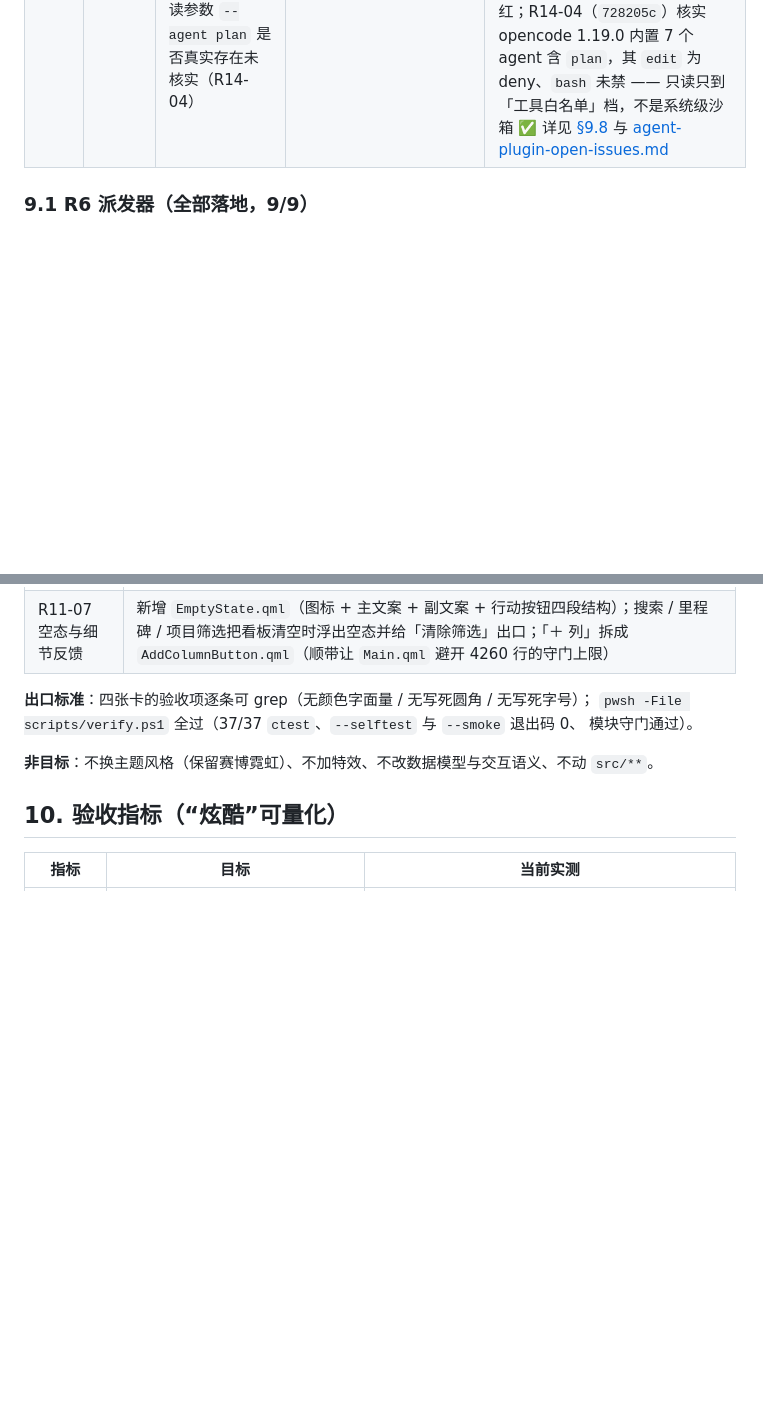
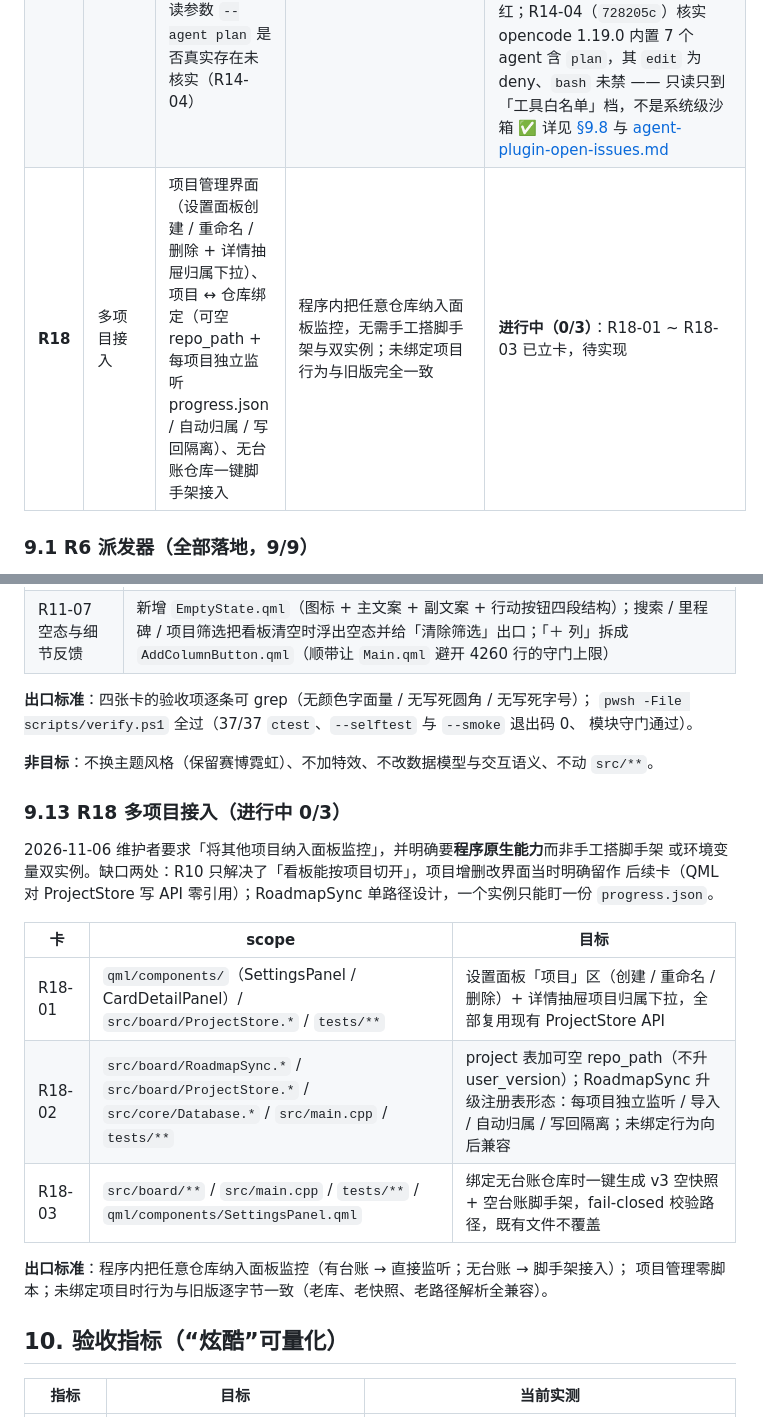
Before and after one commit to Reance195/NeonBoard, a Markdown page: docs/iteration-roadmap.md, 2 parts joined by grey strips. GitHub-like rendering; blank space fills up the shorter version.

Commit message:
docs(roadmap): 补 R18 多项目接入 §9 行与 §9.13 小节
与 d1d3d78 的台账立卡同源，按闸门要求拆分提交（DX-51：立卡提交不得夹带其它路径）。

```diff
--- a/docs/iteration-roadmap.md
+++ b/docs/iteration-roadmap.md
@@ -396,6 +396,7 @@ feat(board): 支持列内精确插位 #R1-04=done
 | **R12** | 托盘图标修正 | 宿主进程托盘图标改用内嵌 neonboard 图标（R12-01） | 托盘显示 NeonBoard 霓虹图标，不再是系统通用图标 | **完成（1/1）**：R12-01 已合入主线（`e0cd23f` #R12-01）—— 宿主 `NeonBoardHost.exe` 的托盘图标从 `LoadIconW(nullptr, IDI_APPLICATION)`（系统通用图标）改为加载自身内嵌的 `neonboard.ico`（该图标 R5-05 起已由 `resources/neonboard.rc` 打进 Host，本次只是托盘代码没跟上） ✅ |
 | **R13** | 首启就绪竞态 | 看板偶发全空（0 条任务）与首启引导误弹的根因定位与修复：就绪判定从启动瞬间的一次快照改为随 count 可重算的派生状态，并留下区分「真空板 / 尚未就绪」的判据（R13-01） | 全新数据目录连续 5 次首启不出现「有卡却显示 0 条」或「有卡却弹引导」；ONBOARD 诊断行与 TaskModel 加载行 count 一致；`shouldOnboard` 三种组合有测试覆盖 | **完成**：R13-01 已合入主线（`b2d1bb8` #R13-01=done）—— 引导显隐从「启动算一次」改为随 `count` 重算，并加单测守住 `shouldOnboard` 的无状态性。**原始现象不是产品 bug**：那张「0 条 + 引导」截图截的是并行会话实例的窗口（判据：截图 mtime 落在该次运行窗口生命周期内，而同进程日志写着 `ONBOARD skip tasks 139`），见 `docs/pitfalls.md` 4.6；启动期 `load` 调两次、count 由 0 跳到实际条数的机制另见 6.4 ✅ |
 | **R14** | Agent 插件「装了没生效」 | R9 四个官方插件交付后核对发现两批空白：① 既有库上新增插件默认未授权、声明被静默丢弃（R14-01）；② 官方插件不进打包产物，安装版一个都看不到（R14-02）；③ cursor-agent 是 .cmd 包装器，执行器能否直接拉起未实测（R14-03）；④ opencode 只读参数 `--agent plan` 是否真实存在未核实（R14-04） | 既有库副本上四个插件 `declared[].authorized` 全为 true；dist 打包含全部官方插件且安装版能扫到；cursor-agent 与 opencode 两处问号各有实测结论落 `docs/agent-profile.md` | **完成（4/4）**：R14-01（`f611c19`）官方来源插件每次启动补齐缺失的声明权限、`plugins.grants.revoked` 给撤销留痕、第三方与示例仍走显式授权（伪造 `com.thirdparty.evil` 实测不放行），验收全部基于真实库副本；R14-02（`4fcdab9`）`deploy.ps1` 补拷 `plugins\*` 并加「以仓库 `plugins/` 为准、缺一个就 throw」的对齐自检，用 dist 产物（清掉 `NEONBOARD_SOURCE_DIR`）跑 `--plugin-report` 8 个插件全 `status=ok`；R14-03（`57ac656`）实测确认裸名 `.cmd` 必 `FailedToStart`（`findExecutable` 认 PATHEXT 而 `CreateProcess` 只补 `.exe`），`TaskRunner::resolveProgram` 先解析成绝对路径，A/B 对照去掉即红；R14-04（`728205c`）核实 opencode 1.19.0 内置 7 个 agent 含 `plan`，其 `edit` 为 deny、`bash` 未禁 —— 只读只到「工具白名单」档，不是系统级沙箱 ✅ 详见 [§9.8](#98-r14-agent-插件装了没生效已完成-44) 与 [agent-plugin-open-issues.md](agent-plugin-open-issues.md) |
+| **R18** | 多项目接入 | 项目管理界面（设置面板创建 / 重命名 / 删除 + 详情抽屉归属下拉）、项目 ↔ 仓库绑定（可空 repo_path + 每项目独立监听 progress.json / 自动归属 / 写回隔离）、无台账仓库一键脚手架接入 | 程序内把任意仓库纳入面板监控，无需手工搭脚手架与双实例；未绑定项目行为与旧版完全一致 | **进行中（0/3）**：R18-01 ~ R18-03 已立卡，待实现 |
 
 ### 9.1 R6 派发器（全部落地，9/9）
 
@@ -867,6 +868,22 @@ neonboard-market 索引已上架 8 个插件并手写 `category` / `dependencies
 
 **非目标**：不换主题风格（保留赛博霓虹）、不加特效、不改数据模型与交互语义、不动 `src/**`。
 
+### 9.13 R18 多项目接入（进行中 0/3）
+
+2026-11-06 维护者要求「将其他项目纳入面板监控」，并明确要**程序原生能力**而非手工搭脚手架
+或环境变量双实例。缺口两处：R10 只解决了「看板能按项目切开」，项目增删改界面当时明确留作
+后续卡（QML 对 ProjectStore 写 API 零引用）；RoadmapSync 单路径设计，一个实例只能盯一份
+`progress.json`。
+
+| 卡 | scope | 目标 |
+| --- | --- | --- |
+| R18-01 | `qml/components/`（SettingsPanel / CardDetailPanel）/ `src/board/ProjectStore.*` / `tests/**` | 设置面板「项目」区（创建 / 重命名 / 删除）+ 详情抽屉项目归属下拉，全部复用现有 ProjectStore API |
+| R18-02 | `src/board/RoadmapSync.*` / `src/board/ProjectStore.*` / `src/core/Database.*` / `src/main.cpp` / `tests/**` | project 表加可空 repo_path（不升 user_version）；RoadmapSync 升级注册表形态：每项目独立监听 / 导入 / 自动归属 / 写回隔离；未绑定行为向后兼容 |
+| R18-03 | `src/board/**` / `src/main.cpp` / `tests/**` / `qml/components/SettingsPanel.qml` | 绑定无台账仓库时一键生成 v3 空快照 + 空台账脚手架，fail-closed 校验路径，既有文件不覆盖 |
+
+**出口标准**：程序内把任意仓库纳入面板监控（有台账 → 直接监听；无台账 → 脚手架接入）；
+项目管理零脚本；未绑定项目时行为与旧版逐字节一致（老库、老快照、老路径解析全兼容）。
+
 ## 10. 验收指标（“炫酷”可量化）
 | 指标 | 目标 | 当前实测 |
 | --- | --- | --- |
```
